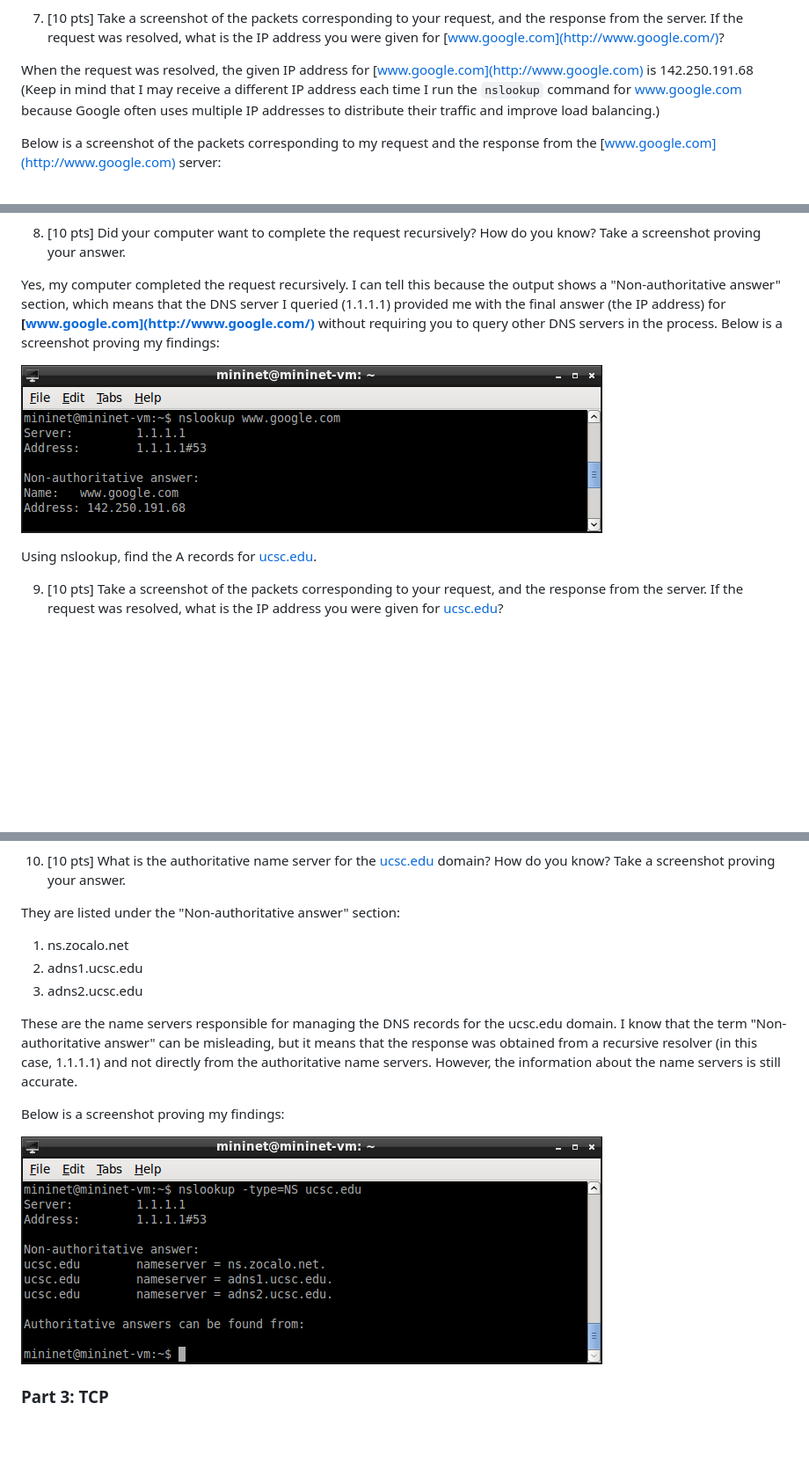
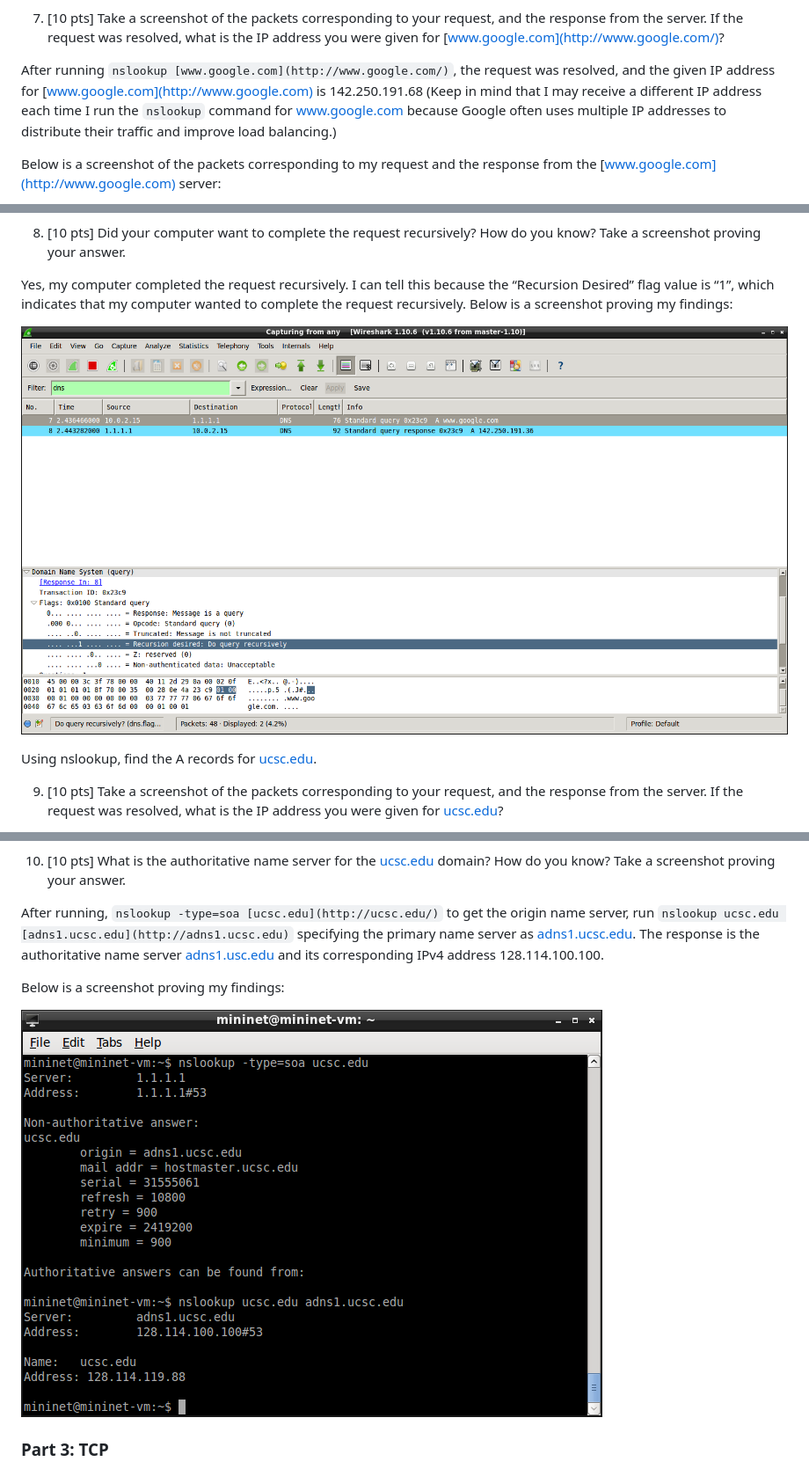
Before and after one commit to bunfloof/CSE150, a Markdown page: Lab 2_ - HTTP, DNS, and TCP b7a524c3c02c4af49feee8932f6dc709.md, 3 parts joined by grey strips. Shown: that part at 88% size. Rendered like a GitHub page; pictures changed too: Lab 2_ - HTTP, DNS, and TCP b7a524c3c02c4af49feee8932f6dc709/Untitled 10.png, Lab 2_ - HTTP, DNS, and TCP b7a524c3c02c4af49feee8932f6dc709/Untitled 8.png; blank space fills up the shorter version.

Commit message:
auto sync ee6af89b-7b64-4cfd-9111-30659ad055a8

```diff
--- a/Lab 2_ - HTTP, DNS, and TCP b7a524c3c02c4af49feee8932f6dc709.md
+++ b/Lab 2_ - HTTP, DNS, and TCP b7a524c3c02c4af49feee8932f6dc709.md
@@ -156,7 +156,7 @@ Open a terminal window. Using nslookup, find the A records for [www.google.com](
 
 7. [10 pts] Take a screenshot of the packets corresponding to your request, and the response from the server. If the request was resolved, what is the IP address you were given for [www.google.com](http://www.google.com/)?
 
-When the request was resolved, the given IP address for [www.google.com](http://www.google.com) is 142.250.191.68 (Keep in mind that I may receive a different IP address each time I run the `nslookup` command for www.google.com because Google often uses multiple IP addresses to distribute their traffic and improve load balancing.)
+After running `nslookup [www.google.com](http://www.google.com/)`, the request was resolved, and the given IP address for [www.google.com](http://www.google.com) is 142.250.191.68 (Keep in mind that I may receive a different IP address each time I run the `nslookup` command for www.google.com because Google often uses multiple IP addresses to distribute their traffic and improve load balancing.)
 
 Below is a screenshot of the packets corresponding to my request and the response from the [www.google.com](http://www.google.com) server:
 
@@ -164,7 +164,7 @@ Below is a screenshot of the packets corresponding to my request and the respons
 
 8. [10 pts] Did your computer want to complete the request recursively? How do you know? Take a screenshot proving your answer.
 
-Yes, my computer completed the request recursively. I can tell this because the output shows a "Non-authoritative answer" section, which means that the DNS server I queried (1.1.1.1) provided me with the final answer (the IP address) for **[www.google.com](http://www.google.com/)** without requiring you to query other DNS servers in the process. Below is a screenshot proving my findings:
+Yes, my computer completed the request recursively. I can tell this because the “Recursion Desired” flag value is “1”, which indicates that my computer wanted to complete the request recursively. Below is a screenshot proving my findings:
 
 ![Untitled](Lab%202_%20-%20HTTP,%20DNS,%20and%20TCP%20b7a524c3c02c4af49feee8932f6dc709/Untitled%208.png)
 
@@ -180,13 +180,7 @@ Below is a screenshot of the packets corresponding to my request and the respons
 
 10. [10 pts] What is the authoritative name server for the [ucsc.edu](http://ucsc.edu/) domain? How do you know? Take a screenshot proving your answer.
 
-They are listed under the "Non-authoritative answer" section:
-
-1. ns.zocalo.net
-2. adns1.ucsc.edu
-3. adns2.ucsc.edu
-
-These are the name servers responsible for managing the DNS records for the ucsc.edu domain. I know that the term "Non-authoritative answer" can be misleading, but it means that the response was obtained from a recursive resolver (in this case, 1.1.1.1) and not directly from the authoritative name servers. However, the information about the name servers is still accurate.
+After running, `nslookup -type=soa [ucsc.edu](http://ucsc.edu/)` to get the origin name server, run `nslookup ucsc.edu [adns1.ucsc.edu](http://adns1.ucsc.edu)` specifying the primary name server as [adns1.ucsc.edu](http://adns1.ucsc.edu). The response is the authoritative name server [adns1.usc.edu](http://adns1.usc.edu) and its corresponding IPv4 address 128.114.100.100.
 
 Below is a screenshot proving my findings:
 
```
Also changed, not shown: other parts of Lab 2_ - HTTP, DNS, and TCP b7a524c3c02c4af49feee8932f6dc709.md (+2 -2 lines), Lab 2_ - HTTP, DNS, and TCP b7a524c3c02c4af49feee8932f6dc709/wolrdaw.png (added).
